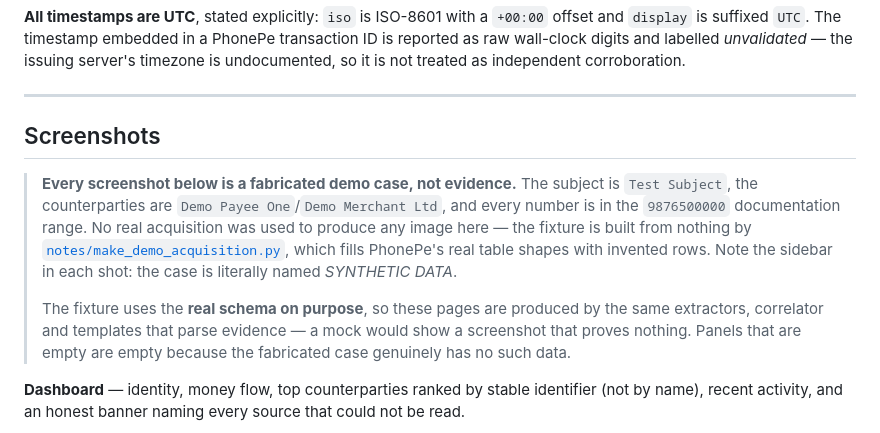
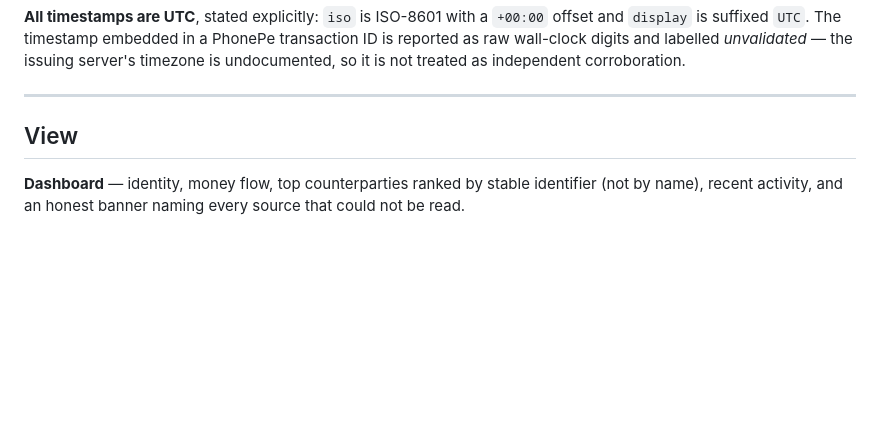
Before and after one commit to Mihir-Choudhary/Andriod-Phonepe-Forensics, a Markdown page: README.md, the part around the change. Drawn GitHub-style; blank space fills up the shorter version.

Commit message:
Removing stupid things

```diff
--- a/README.md
+++ b/README.md
@@ -50,20 +50,7 @@ undocumented, so it is not treated as independent corroboration.
 
 ---
 
-## Screenshots
-
-> **Every screenshot below is a fabricated demo case, not evidence.** The subject is
-> `Test Subject`, the counterparties are `Demo Payee One`/`Demo Merchant Ltd`, and every
-> number is in the `9876500000` documentation range. No real acquisition was used to produce
-> any image here — the fixture is built from nothing by
-> [`notes/make_demo_acquisition.py`](notes/make_demo_acquisition.py), which fills PhonePe's
-> real table shapes with invented rows. Note the sidebar in each shot: the case is literally
-> named *SYNTHETIC DATA*.
->
-> The fixture uses the **real schema on purpose**, so these pages are produced by the same
-> extractors, correlator and templates that parse evidence — a mock would show a screenshot
-> that proves nothing. Panels that are empty are empty because the fabricated case genuinely
-> has no such data.
+## View
 
 **Dashboard** — identity, money flow, top counterparties ranked by stable identifier (not by
 name), recent activity, and an honest banner naming every source that could not be read.
```
